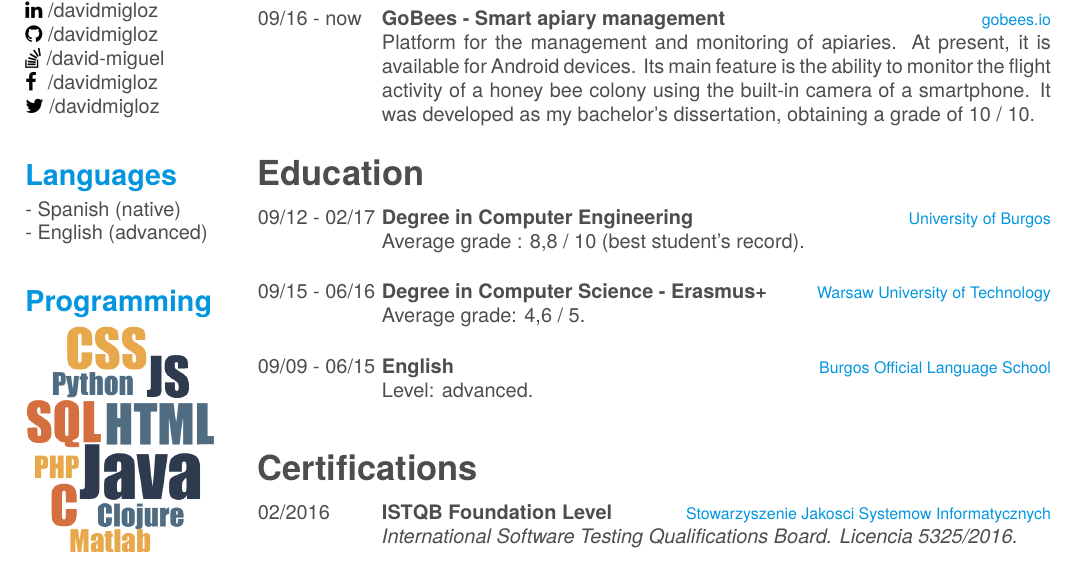
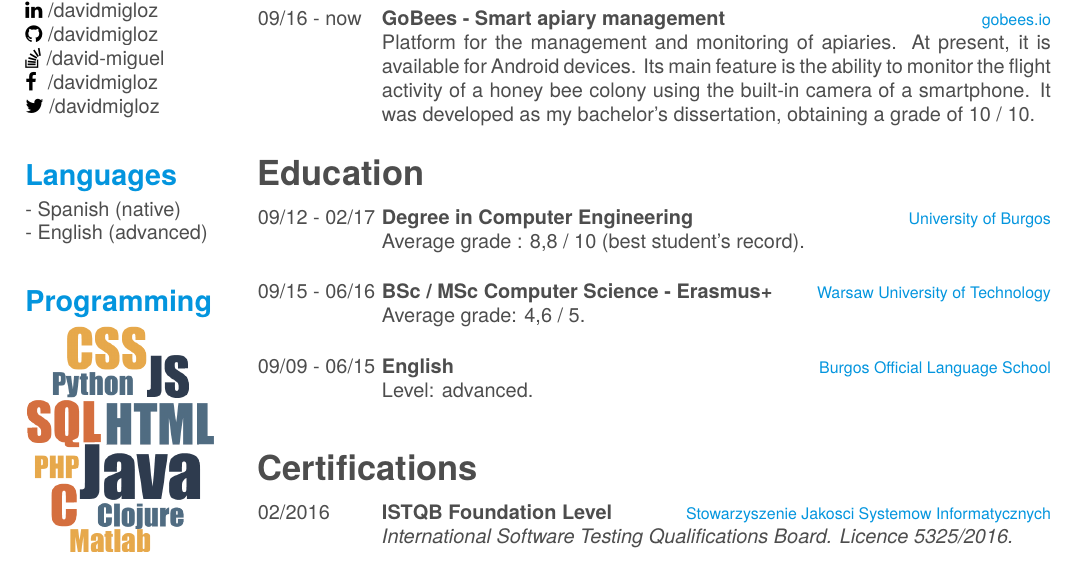
Before and after one commit to davidmigloz/cv, a LaTeX CV (CV_David_Miguel_en.tex): part of page 1 of 2, cut so that both start at the same text. The pictures show the PDF file CV_David_Miguel_en.pdf that the author committed with the source.

Commit message:
Minor changes

```diff
--- a/CV_David_Miguel_en.tex
+++ b/CV_David_Miguel_en.tex
@@ -137,7 +137,7 @@
     {Average grade : 8,8 / 10 (best student’s record).\\}
   \entry
     {09/15 - 06/16}
-    {Degree in Computer Science - Erasmus+}
+    {BSc / MSc Computer Science - Erasmus+}
     {\href{https://www.pw.edu.pl/}{Warsaw University of Technology}}
     {Average grade: 4,6 / 5.\\}
   \entry
@@ -153,7 +153,7 @@
     {02/2016}
     {ISTQB Foundation Level}
     {\href{http://sjsi.org/}{Stowarzyszenie Jakosci Systemow Informatycznych}}
-    {\emph{International Software Testing Qualifications Board. Licencia 5325/2016.}}
+    {\emph{International Software Testing Qualifications Board. Licence 5325/2016.}}
 \end{entrylist}
 
 \newpage
```
Also changed, not shown: CV_David_Miguel_en.pdf.
